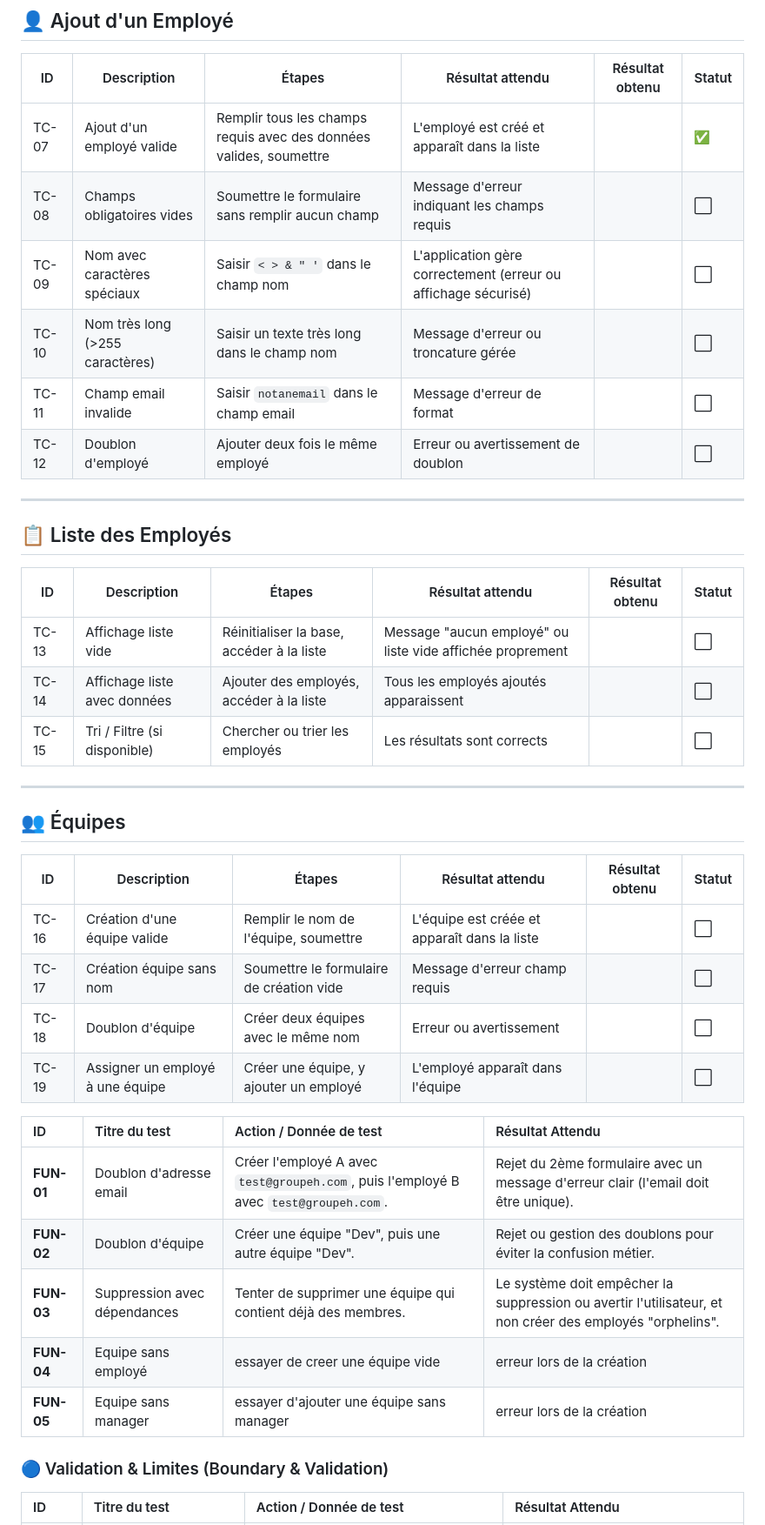
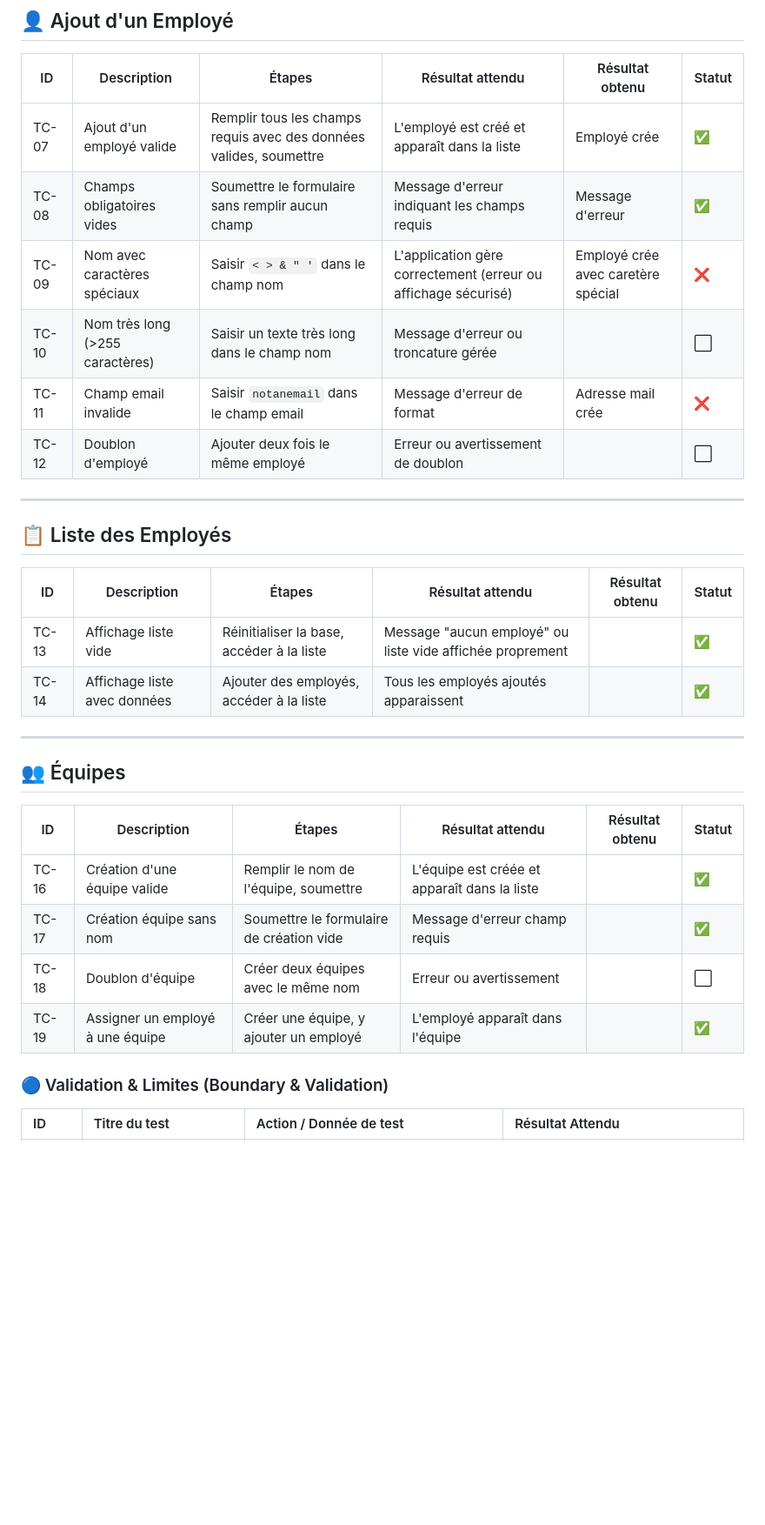
Before and after one commit to Mr-Takam/testing-project-group-h-lsi2-2026, a Markdown page: TEST_PLAN.md, the part around the change. Shown at 87% size. Drawn GitHub-style; blank space fills up the shorter version.

Commit message:
Revise test cases with expected results
Updated test cases with actual results for employee and team creation scenarios.

```diff
--- a/TEST_PLAN.md
+++ b/TEST_PLAN.md
@@ -72,11 +72,11 @@ Notre approche repose sur du **test manuel exploratoire** complété par une ana
 
 | ID | Description | Étapes | Résultat attendu | Résultat obtenu | Statut |
 |----|-------------|--------|------------------|-----------------|--------|
-| TC-07 | Ajout d'un employé valide | Remplir tous les champs requis avec des données valides, soumettre | L'employé est créé et apparaît dans la liste | | ✅ |
-| TC-08 | Champs obligatoires vides | Soumettre le formulaire sans remplir aucun champ | Message d'erreur indiquant les champs requis | | ⬜ |
-| TC-09 | Nom avec caractères spéciaux | Saisir `< > & " '` dans le champ nom | L'application gère correctement (erreur ou affichage sécurisé) | | ⬜ |
+| TC-07 | Ajout d'un employé valide | Remplir tous les champs requis avec des données valides, soumettre | L'employé est créé et apparaît dans la liste |Employé crée | ✅ |
+| TC-08 | Champs obligatoires vides | Soumettre le formulaire sans remplir aucun champ | Message d'erreur indiquant les champs requis |Message d'erreur | ✅ |
+| TC-09 | Nom avec caractères spéciaux | Saisir `< > & " '` dans le champ nom | L'application gère correctement (erreur ou affichage sécurisé) |Employé crée avec caretère spécial | ❌ |
 | TC-10 | Nom très long (>255 caractères) | Saisir un texte très long dans le champ nom | Message d'erreur ou troncature gérée | | ⬜ |
-| TC-11 | Champ email invalide | Saisir `notanemail` dans le champ email | Message d'erreur de format | | ⬜ |
+| TC-11 | Champ email invalide | Saisir `notanemail` dans le champ email | Message d'erreur de format |Adresse mail crée | ❌ |
 | TC-12 | Doublon d'employé | Ajouter deux fois le même employé | Erreur ou avertissement de doublon | | ⬜ |
 
 ---
@@ -85,9 +85,8 @@ Notre approche repose sur du **test manuel exploratoire** complété par une ana
 
 | ID | Description | Étapes | Résultat attendu | Résultat obtenu | Statut |
 |----|-------------|--------|------------------|-----------------|--------|
-| TC-13 | Affichage liste vide | Réinitialiser la base, accéder à la liste | Message "aucun employé" ou liste vide affichée proprement | | ⬜ |
-| TC-14 | Affichage liste avec données | Ajouter des employés, accéder à la liste | Tous les employés ajoutés apparaissent | | ⬜ |
-| TC-15 | Tri / Filtre (si disponible) | Chercher ou trier les employés | Les résultats sont corrects | | ⬜ |
+| TC-13 | Affichage liste vide | Réinitialiser la base, accéder à la liste | Message "aucun employé" ou liste vide affichée proprement | | ✅ |
+| TC-14 | Affichage liste avec données | Ajouter des employés, accéder à la liste | Tous les employés ajoutés apparaissent | | ✅ |
 
 ---
 
@@ -95,18 +94,11 @@ Notre approche repose sur du **test manuel exploratoire** complété par une ana
 
 | ID | Description | Étapes | Résultat attendu | Résultat obtenu | Statut |
 |----|-------------|--------|------------------|-----------------|--------|
-| TC-16 | Création d'une équipe valide | Remplir le nom de l'équipe, soumettre | L'équipe est créée et apparaît dans la liste | | ⬜ |
-| TC-17 | Création équipe sans nom | Soumettre le formulaire de création vide | Message d'erreur champ requis | | ⬜ |
+| TC-16 | Création d'une équipe valide | Remplir le nom de l'équipe, soumettre | L'équipe est créée et apparaît dans la liste | | ✅ |
+| TC-17 | Création équipe sans nom | Soumettre le formulaire de création vide | Message d'erreur champ requis | | ✅ |
 | TC-18 | Doublon d'équipe | Créer deux équipes avec le même nom | Erreur ou avertissement | | ⬜ |
-| TC-19 | Assigner un employé à une équipe | Créer une équipe, y ajouter un employé | L'employé apparaît dans l'équipe | | ⬜ |
+| TC-19 | Assigner un employé à une équipe | Créer une équipe, y ajouter un employé | L'employé apparaît dans l'équipe | | ✅ |
 
-| ID | Titre du test | Action / Donnée de test | Résultat Attendu |
-| :--- | :--- | :--- | :--- |
-| **FUN-01** | Doublon d'adresse email | Créer l'employé A avec `test@groupeh.com`, puis l'employé B avec `test@groupeh.com`. | Rejet du 2ème formulaire avec un message d'erreur clair (l'email doit être unique). |
-| **FUN-02** | Doublon d'équipe | Créer une équipe "Dev", puis une autre équipe "Dev". | Rejet ou gestion des doublons pour éviter la confusion métier. |
-| **FUN-03** | Suppression avec dépendances | Tenter de supprimer une équipe qui contient déjà des membres. | Le système doit empêcher la suppression ou avertir l'utilisateur, et non créer des employés "orphelins". |
-|**FUN-04**| Equipe sans employé| essayer de creer une équipe vide | erreur lors de la création |
-|**FUN-05**| Equipe sans manager| essayer d'ajouter une équipe sans manager | erreur lors de la création|
 
 ### 🔵 Validation & Limites (Boundary & Validation)
 | ID | Titre du test | Action / Donnée de test | Résultat Attendu |
```
